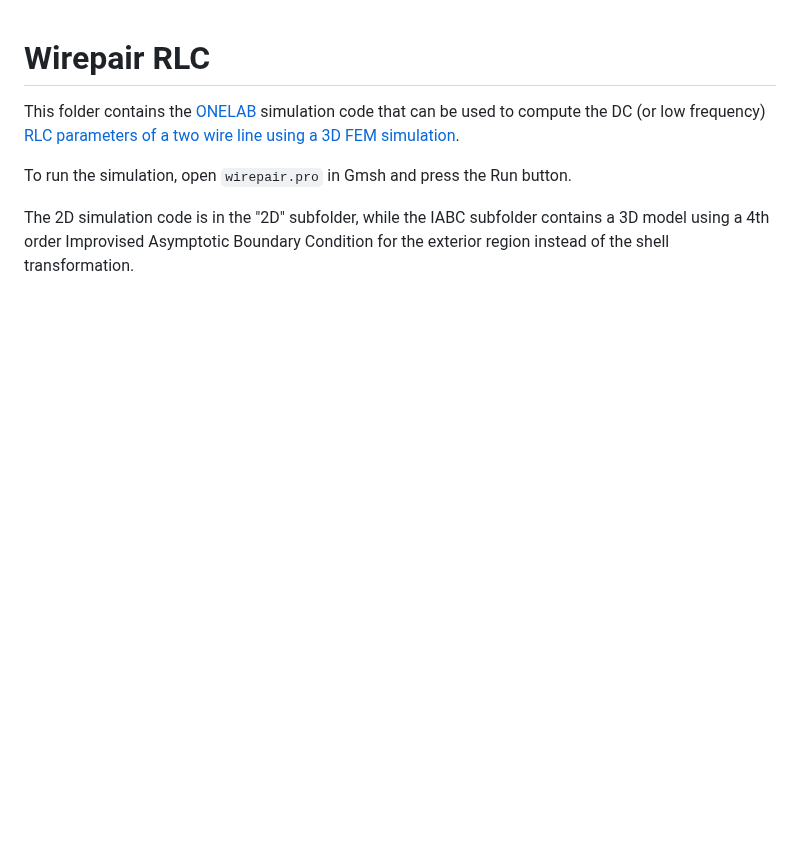
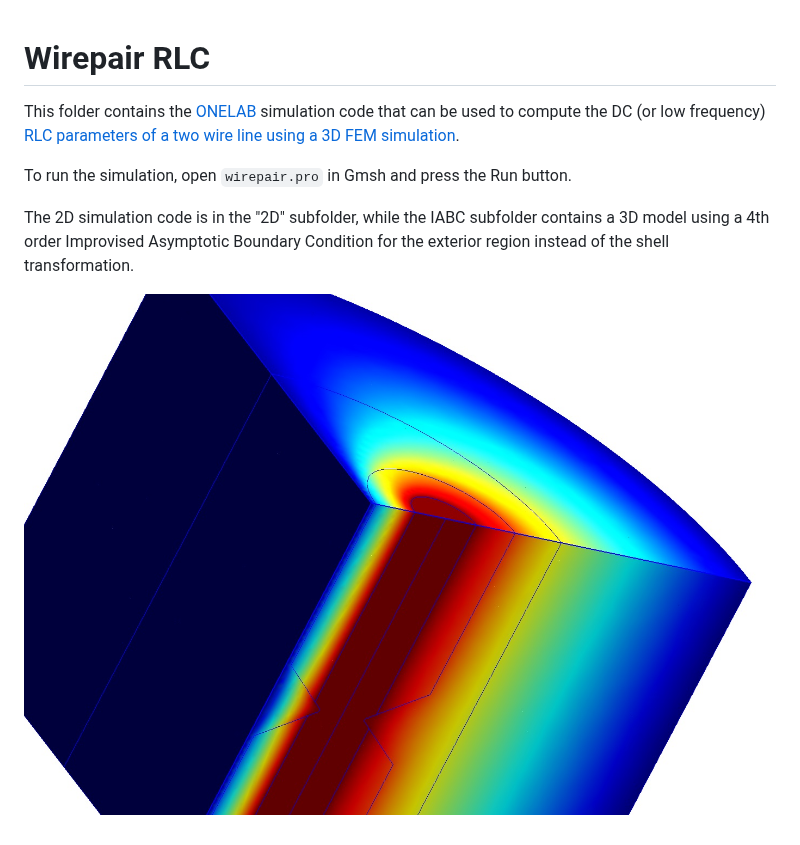
Before and after one commit to MarcBoule/OnelabModels, a Markdown page: WirepairRLC/README.md, the part around the change. GitHub-like rendering; pictures changed too: WirepairRLC/wire_cut.jpg (added); blank space fills up the shorter version.

Commit message:
rlc add fig to readme

```diff
--- a/WirepairRLC/README.md
+++ b/WirepairRLC/README.md
@@ -5,3 +5,5 @@ This folder contains the [ONELAB](https://onelab.info/) simulation code that can
 To run the simulation, open `wirepair.pro` in Gmsh and press the Run button.
 
 The 2D simulation code is in the "2D" subfolder, while the IABC subfolder contains a 3D model using a 4th order Improvised Asymptotic Boundary Condition for the exterior region instead of the shell transformation.
+
+![IM](wire_cut.jpg)
```
